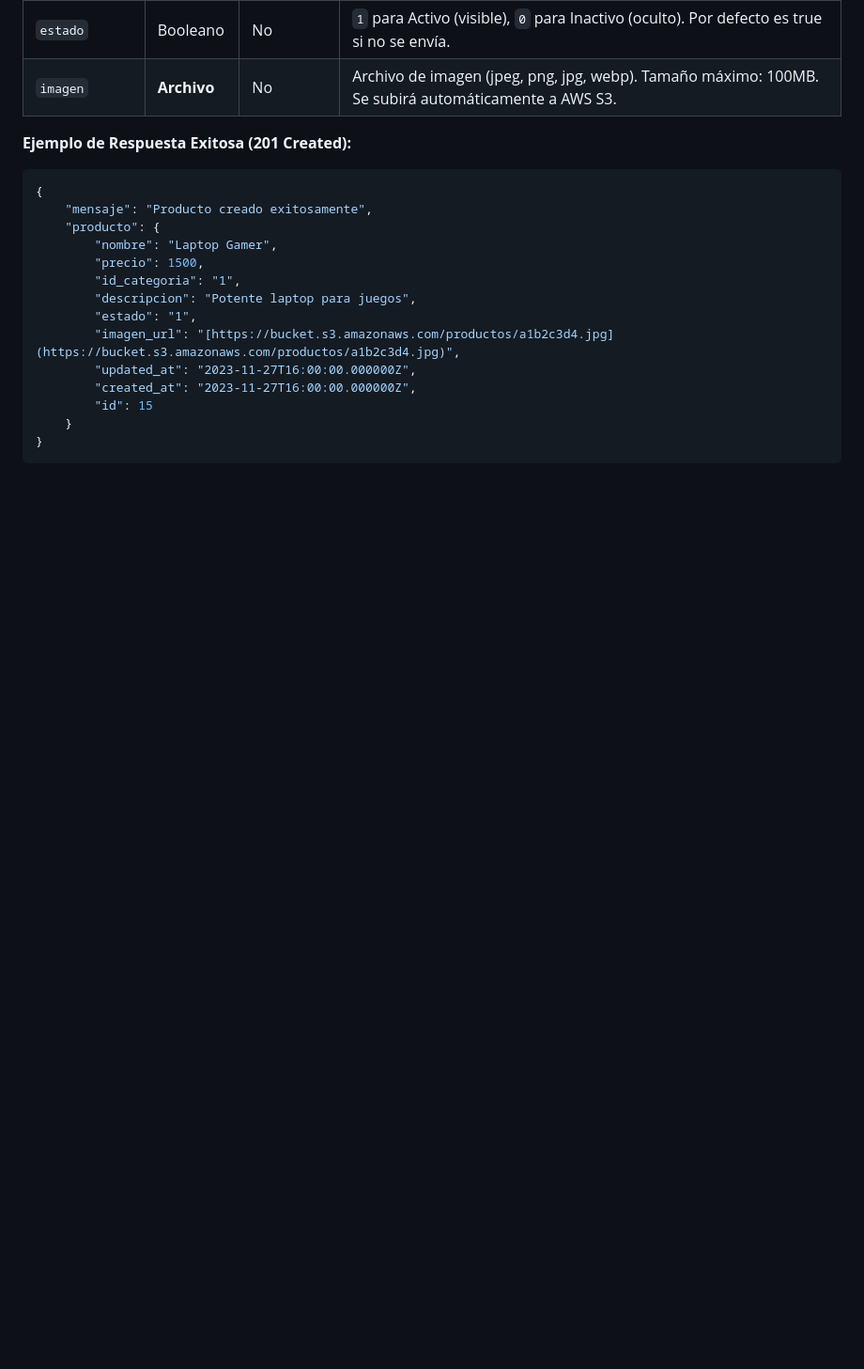
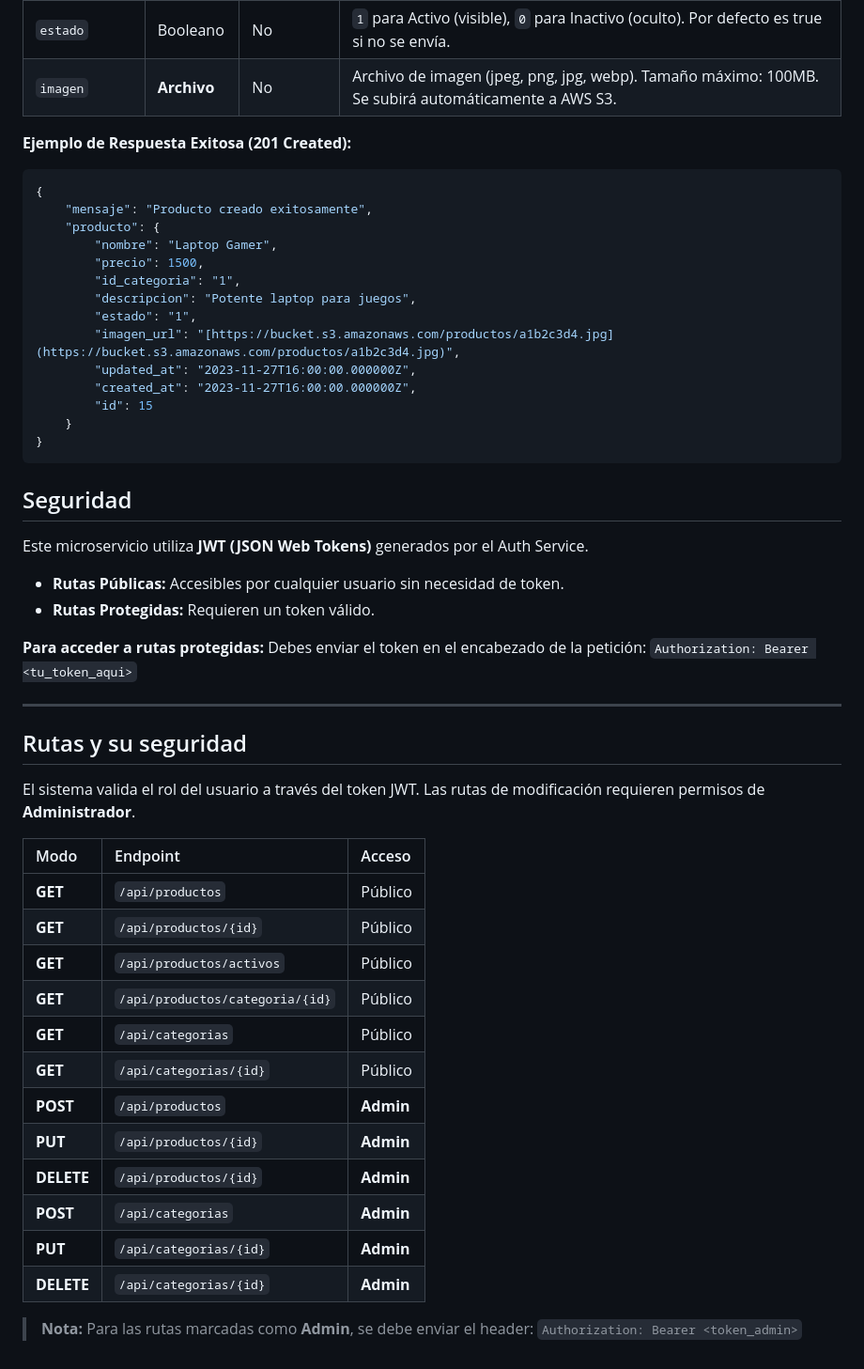
Before and after one commit to LuisLeon1705/Sistema_Distribuido, a Markdown page: backend/productservice/README.md, the part around the change. Shown at 94% size. GitHub-like rendering; blank space fills up the shorter version.

````diff
--- a/backend/productservice/README.md
+++ b/backend/productservice/README.md
@@ -125,3 +125,38 @@ A continuación se describen los campos que se deben enviar dentro del formulari
     }
 }
 ```
+
+## Seguridad
+
+Este microservicio utiliza **JWT (JSON Web Tokens)** generados por el Auth Service.
+
+* **Rutas Públicas:** Accesibles por cualquier usuario sin necesidad de token.
+* **Rutas Protegidas:** Requieren un token válido.
+
+**Para acceder a rutas protegidas:**
+Debes enviar el token en el encabezado de la petición:
+`Authorization: Bearer <tu_token_aqui>`
+
+---
+
+## Rutas y su seguridad
+
+El sistema valida el rol del usuario a través del token JWT. Las rutas de modificación requieren permisos de **Administrador**.
+
+| Modo | Endpoint | Acceso |
+| :--- | :--- | :--- |
+| **GET** | `/api/productos` | Público |
+| **GET** | `/api/productos/{id}` | Público |
+| **GET** | `/api/productos/activos` | Público |
+| **GET** | `/api/productos/categoria/{id}` | Público |
+| **GET** | `/api/categorias` | Público |
+| **GET** | `/api/categorias/{id}` | Público |
+| **POST** | `/api/productos` | **Admin** |
+| **PUT** | `/api/productos/{id}` | **Admin** |
+| **DELETE** | `/api/productos/{id}` | **Admin** |
+| **POST** | `/api/categorias` | **Admin** |
+| **PUT** | `/api/categorias/{id}` | **Admin** |
+| **DELETE** | `/api/categorias/{id}` | **Admin** |
+
+> **Nota:** Para las rutas marcadas como **Admin**, se debe enviar el header:
+> `Authorization: Bearer <token_admin>`
````
Also changed, not shown: README.md (+2 -2 lines).
